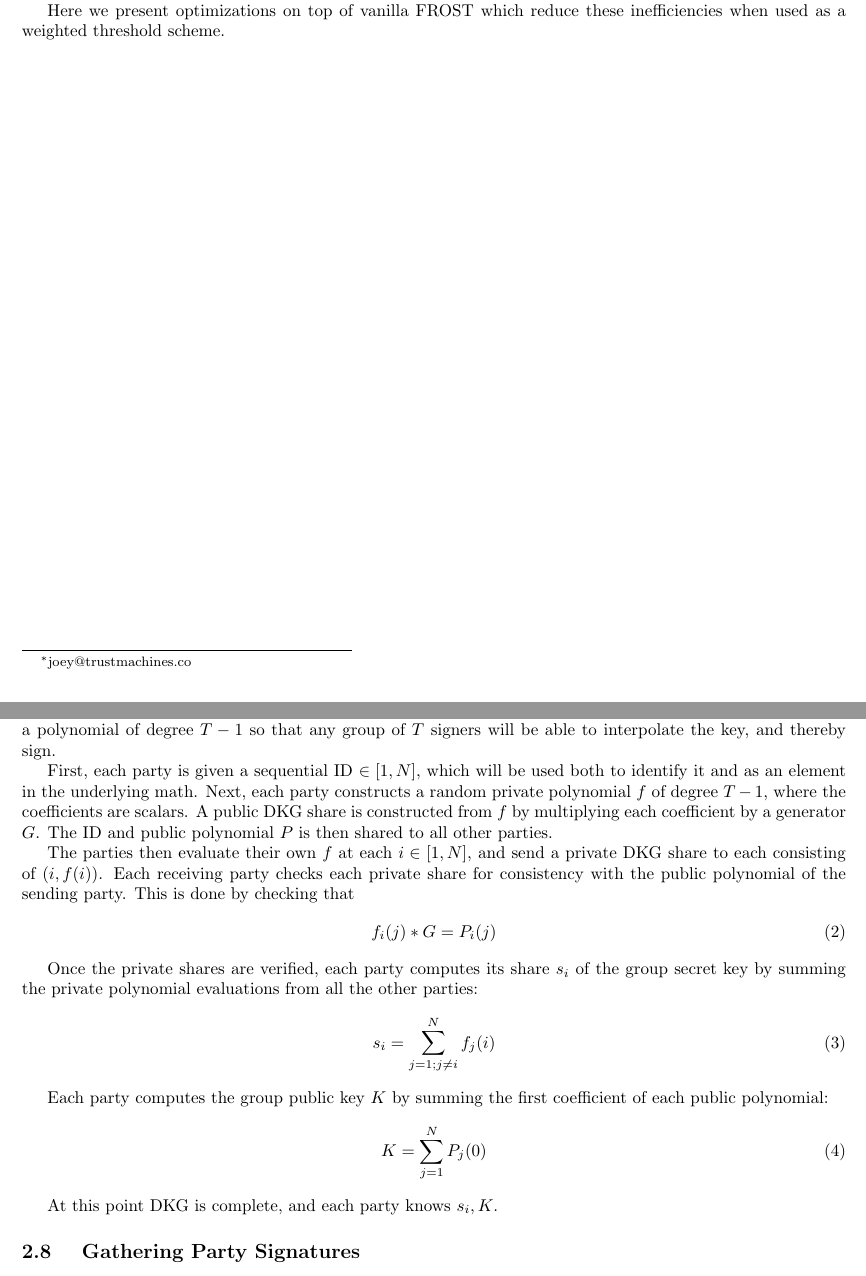
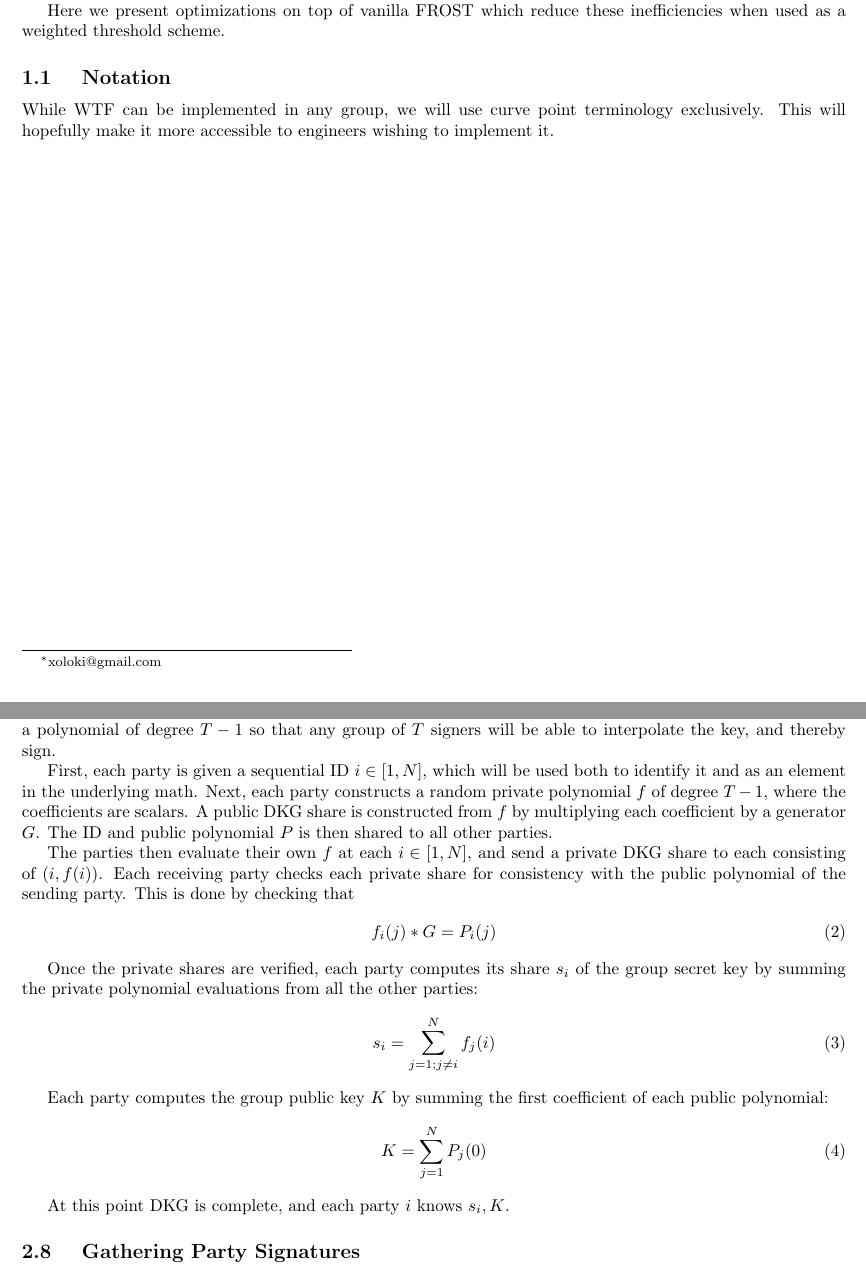
Before and after one commit to Trust-Machines/wsts, a LaTeX document (wtf.tex): two parts of pages 1 and 3 of 6, joined at a grey line, cut so that both start at the same text. Compiled offline with pdfLaTeX.

Commit message:
use github email addr; sprinkle i around

```diff
--- a/wtf.tex
+++ b/wtf.tex
@@ -33,7 +33,7 @@
     {\large
       \lineskip .5em%
       \begin{tabular}[t]{c}%
-        \@author \footnote{joey@trustmachines.co}
+        \@author \footnote{xoloki@gmail.com}
       \end{tabular}\par}%
     \vskip 1em%
     {\large \@date}%
@@ -66,6 +66,12 @@ FROST (\emph{Flexible Round-Optimized Schnorr Threshold}) \cite{frost} is a syst
 The design of FROST assumes that each $party$ controls exactly one key, i.e. the $threshold$ is not weighted.  The naive approach to turning FROST into a weighted threshold scheme involves allowing each $signer$ to control a subset of the $parties$ proportional to its weight.  But this results in inefficiencies in the number of messages required for the protocol, and consequently the total bandwidth.
 
 Here we present optimizations on top of vanilla FROST which reduce these inefficiencies when used as a weighted threshold scheme.
+
+\subsection{
+  Notation
+}
+
+While WTF can be implemented in any group, we will use curve point terminology exclusively.  This will hopefully make it more accessible to engineers wishing to implement it.
 
 
 \newpage
@@ -149,7 +155,7 @@ Like many DKG schemes, FROST employs the technique of polynomial interpolation.
 
 Remember that in polynomial interpolation, you need $k+1$ points to interpolate a degree $k$ polynomial.  FROST specifies a threshold $T$, which is the number of signers necessary to sign a message.  Thus we will need a polynomial of degree $T-1$ so that any group of $T$ signers will be able to interpolate the key, and thereby sign.
 
-First, each party is given a sequential ID $\in [1, N]$, which will be used both to identify it and as an element in the underlying math.  Next, each party constructs a random private polynomial $f$ of degree $T-1$, where the coefficients are scalars.  A public DKG share is constructed from $f$ by multiplying each coefficient by a generator $G$.  The ID and public polynomial $P$ is then shared to all other parties.
+First, each party is given a sequential ID $i \in [1, N]$, which will be used both to identify it and as an element in the underlying math.  Next, each party constructs a random private polynomial $f$ of degree $T-1$, where the coefficients are scalars.  A public DKG share is constructed from $f$ by multiplying each coefficient by a generator $G$.  The ID and public polynomial $P$ is then shared to all other parties.
 
 The parties then evaluate their own $f$ at each $i \in [1,N]$, and send a private DKG share to each consisting of $(i, f(i))$.  Each receiving party checks each private share for consistency with the public polynomial of the sending party.  This is done by checking that
 \begin{align}
@@ -166,7 +172,7 @@ Each party computes the group public key $K$ by summing the first coefficient of
   K = \sum_{j=1}^{N} P_j(0)
 \end{align}
 
-At this point DKG is complete, and each party knows $s_i, K$.
+At this point DKG is complete, and each party $i$ knows $s_i, K$.
 
 \subsection{
   Gathering Party Signatures
```
